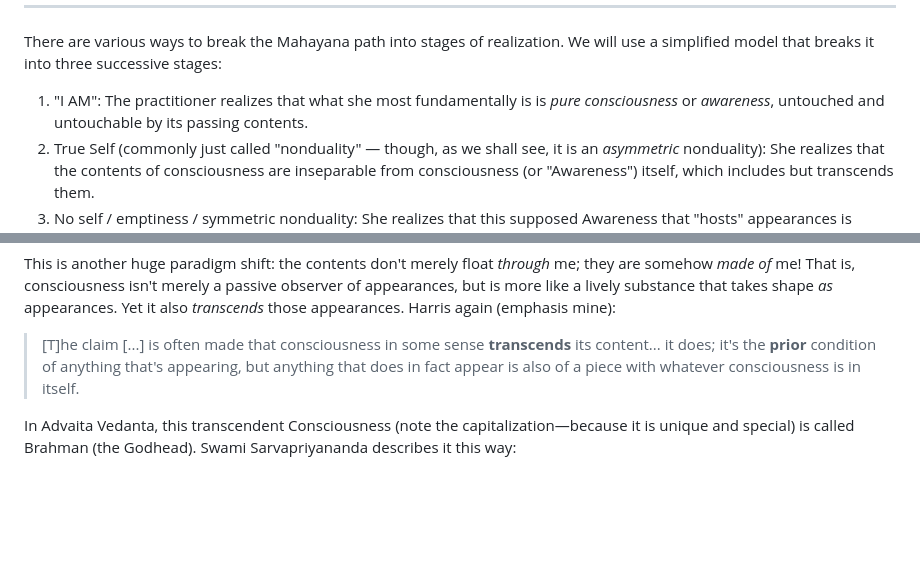
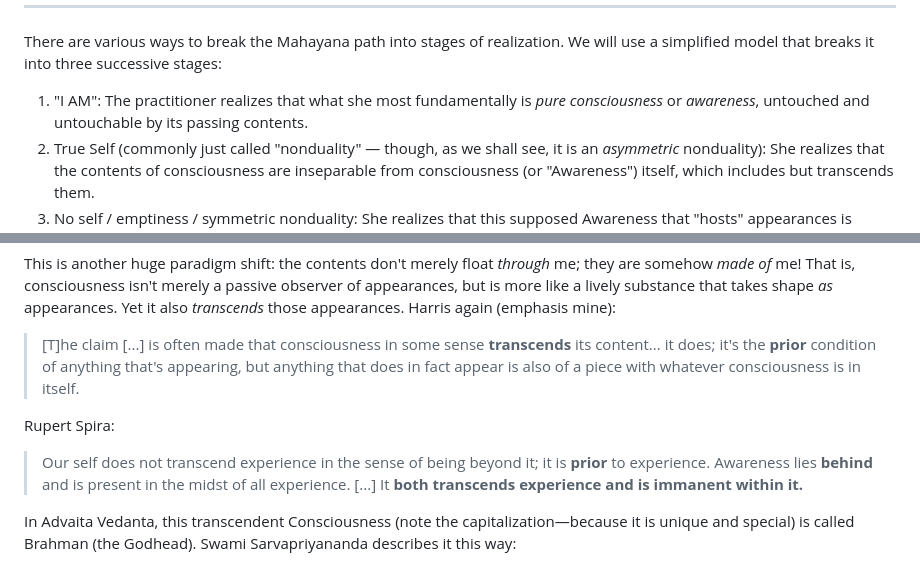
Before and after one commit to monktastic/hackmd, a Markdown page: spirituality/nonduality.md, 2 parts joined by grey strips. Drawn GitHub-style; blank space fills up the shorter version.

```diff
--- a/spirituality/nonduality.md
+++ b/spirituality/nonduality.md
@@ -14,7 +14,7 @@ These are not my original ideas. I am deeply indebted to [Soh Wei Yu and John Ta
 
 There are various ways to break the Mahayana path into stages of realization. We will use a simplified model that breaks it into three successive stages:
 
-1. "I AM": The practitioner realizes that what she most fundamentally is is _pure consciousness_ or _awareness_, untouched and untouchable by its passing contents.
+1. "I AM": The practitioner realizes that what she most fundamentally is _pure consciousness_ or _awareness_, untouched and untouchable by its passing contents.
 2. True Self (commonly just called "nonduality" — though, as we shall see, it is an _asymmetric_ nonduality): She realizes that the contents of consciousness are inseparable from consciousness (or "Awareness") itself, which includes but transcends them.
 3. No self / emptiness / symmetric nonduality: She realizes that this supposed Awareness that "hosts" appearances is actually a subtle projection. "Awareness" is seen to be a mere label for the (astonishing) fact that appearances _appear_ at all, and not some entity hiding "behind" them. With this stable reference point gone, the paradigm of identity collapses. Reality is simply a radiant spontaneous dance unfolding to itself, by itself.
 
@@ -88,6 +88,10 @@ This is another huge paradigm shift: the contents don't merely float _through_ m
 
 > [T]he claim [...] is often made that consciousness in some sense **transcends** its content... it does; it's the **prior** condition of anything that's appearing, but anything that does in fact appear is also of a piece with whatever consciousness is in itself.
 
+Rupert Spira:
+
+> Our self does not transcend experience in the sense of being beyond it; it is **prior** to experience. Awareness lies **behind** and is present in the midst of all experience. [...] It **both transcends experience and is immanent within it.**
+
 In Advaita Vedanta, this transcendent Consciousness (note the capitalization—because it is unique and special) is called Brahman (the Godhead). Swami Sarvapriyananda describes it this way:
 
 > The world entirely depends on Brahman but Brahman does not depend on the world. Brahman has no relationship with the world.
```
Also changed, not shown: other parts of spirituality/nonduality.md (+41 -4 lines), philosophy/molyneux.md (added, +28 -0 lines).
